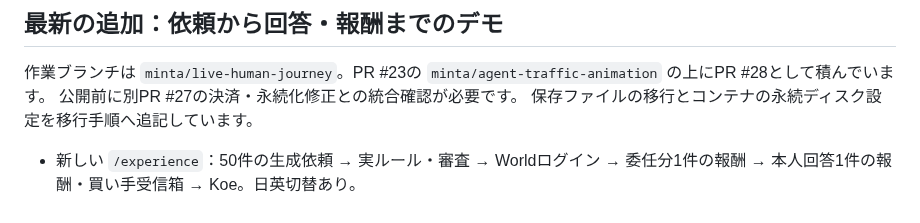
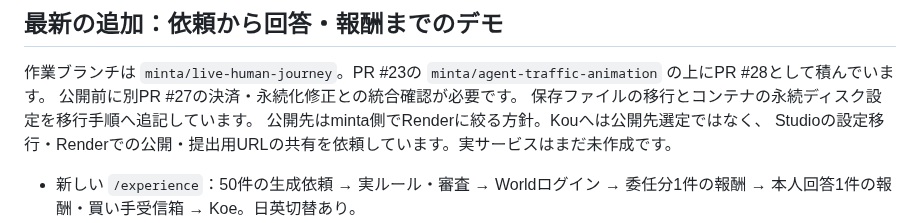
Before and after one commit to kou-uni/ethglobal-tokyo2026-uni, a Markdown page: docs/build/SESSION-HANDOFF-MINTA.md, the part around the change. Drawn GitHub-style.

```diff
--- a/docs/build/SESSION-HANDOFF-MINTA.md
+++ b/docs/build/SESSION-HANDOFF-MINTA.md
@@ -6,6 +6,8 @@
 `minta/agent-traffic-animation` の上にPR #28として積んでいます。
 公開前に別PR #27の決済・永続化修正との統合確認が必要です。
 保存ファイルの移行とコンテナの永続ディスク設定を移行手順へ追記しています。
+公開先はminta側でRenderに絞る方針。Kouへは公開先選定ではなく、
+Studioの設定移行・Renderでの公開・提出用URLの共有を依頼しています。実サービスはまだ未作成です。
 
 - 新しい `/experience`：50件の生成依頼 → 実ルール・審査 → Worldログイン →
   委任分1件の報酬 → 本人回答1件の報酬・買い手受信箱 → Koe。日英切替あり。
```
Also changed, not shown: docs/build/HOSTING-MIGRATION.md (+25 -5 lines).
